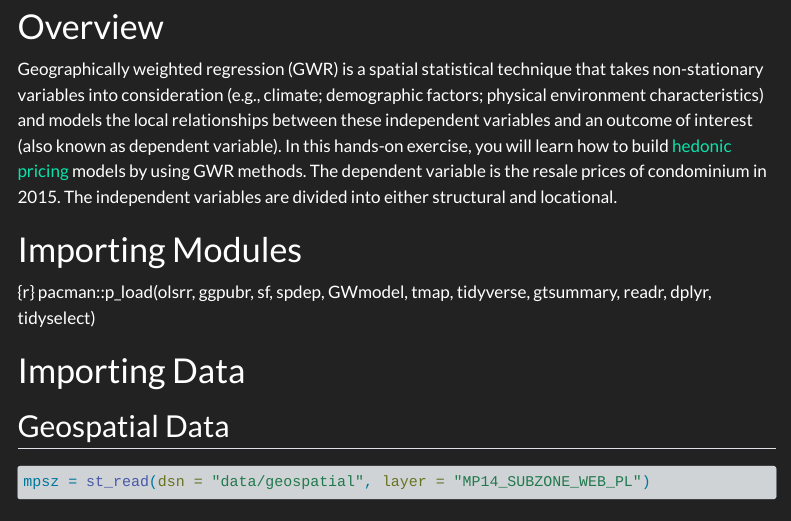
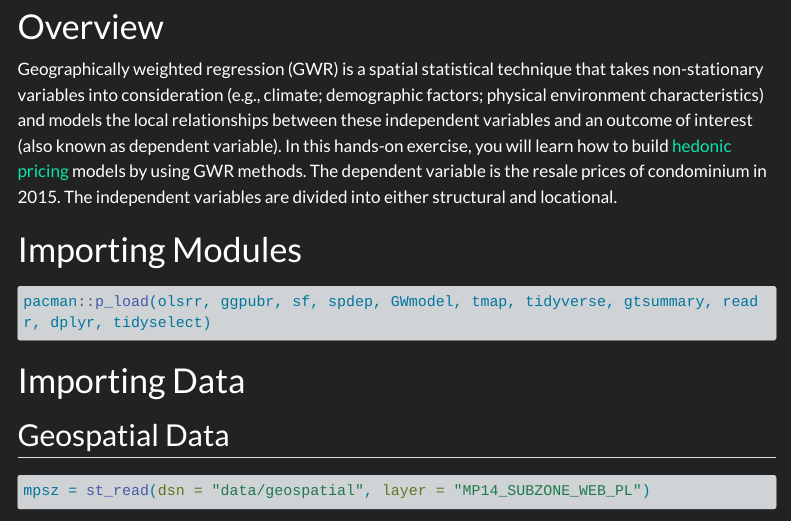
Before and after one commit to milktealol/IS415-GAA, a Quarto document (In-Class_Ex/In-Class_Ex08/In-Class_Ex08.qmd): the page in a window 1100 px wide, from 140 px down. Rendered offline with R 4.5, knitr and Pandoc in place of Quarto, with nearby package versions; some code elsewhere in the file could not run offline; menus at the side of the page are left out; long lines of code are wrapped; common packages that the code uses without loading them are loaded.

Commit message:
ICE8 Render

````diff
--- a/In-Class_Ex/In-Class_Ex08/In-Class_Ex08.qmd
+++ b/In-Class_Ex/In-Class_Ex08/In-Class_Ex08.qmd
@@ -18,7 +18,9 @@ Geographically weighted regression (GWR) is a spatial statistical technique that
 
 # Importing Modules
 
-{r} pacman::p_load(olsrr, ggpubr, sf, spdep, GWmodel, tmap, tidyverse, gtsummary, readr, dplyr, tidyselect)
+```{r}
+pacman::p_load(olsrr, ggpubr, sf, spdep, GWmodel, tmap, tidyverse, gtsummary, readr, dplyr, tidyselect)
+```
 
 # Importing Data
 
````
Also changed, not shown: 6 other files.
